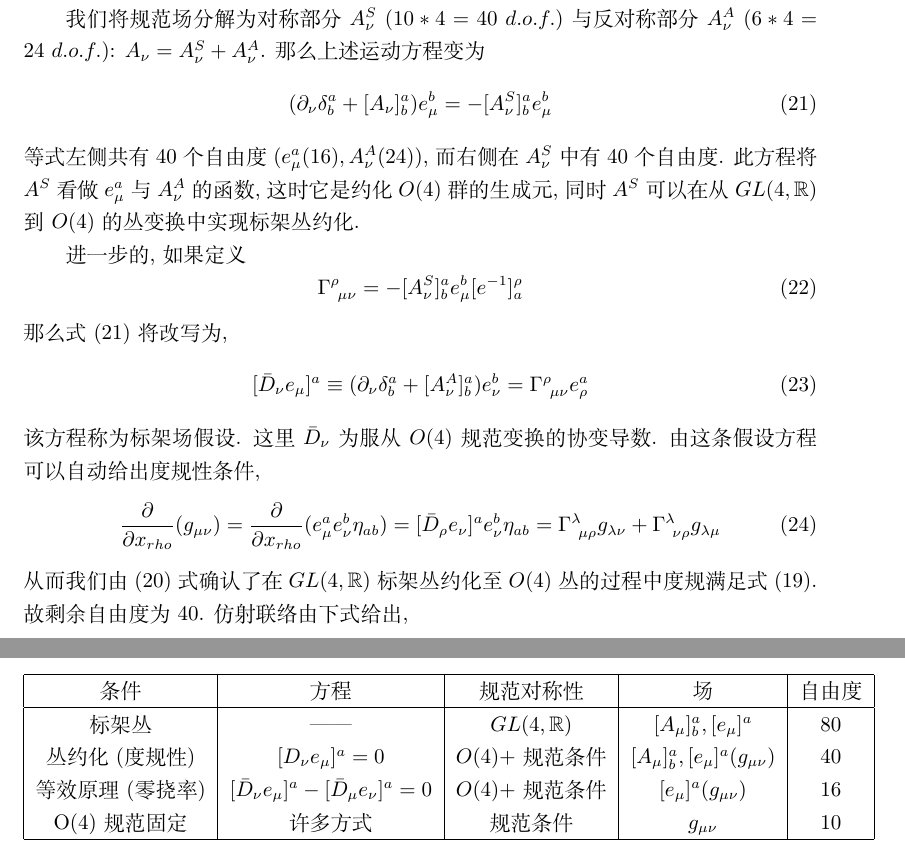
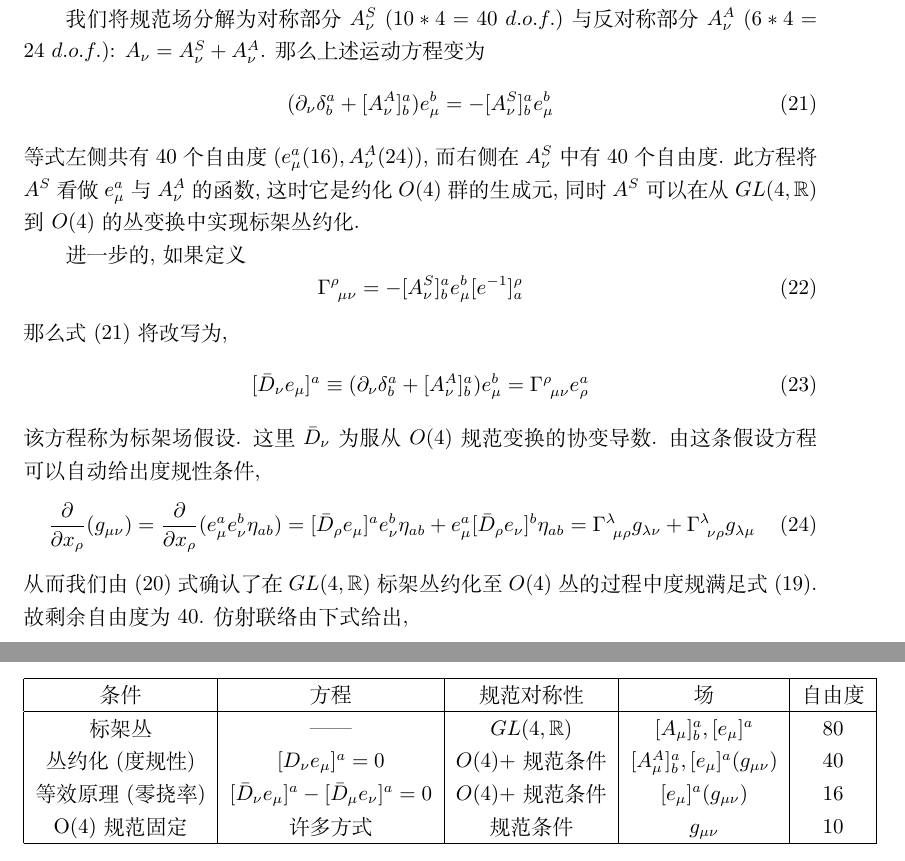
Before and after one commit to HaibaraOperator/Some-Interesting-Papers-Translation, a LaTeX document (translation.tex): two parts of pages 8 and 10 of 14, joined at a grey line, cut so that both start at the same text. Compiled offline with XeLaTeX; a LaTeX package or settings file that is missing is left out.

Commit message:
Update translation.tex

```diff
--- a/translation.tex
+++ b/translation.tex
@@ -207,7 +207,7 @@ g_{\mu\nu}=e_{\mu}^{a}e^{b}_{\nu}\eta_{ab}, \quad\eta_{ab}=\textrm{diag}(1,1,1,1
 
 我们将规范场分解为对称部分 $A_{\nu}^{S}\ (10*4=40\ d.o.f.)$ 与反对称部分 $A_{\nu}^{A}\ (6*4=24\ d.o.f.)$: $A_{\nu}=A_{\nu}^{S}+A_{\nu}^{A}$. 那么上述运动方程变为
 \begin{equation}
-(\partial_{\nu}\delta_{b}^{a}+[A_{\nu}]^{a}_{b})e_{\mu}^{b}=-[A_{\nu}^{S}]_{b}^{a}e_{\mu}^{b}
+(\partial_{\nu}\delta_{b}^{a}+[A_{\nu}^{A}]^{a}_{b})e_{\mu}^{b}=-[A_{\nu}^{S}]_{b}^{a}e_{\mu}^{b}
 \end{equation}
 等式左侧共有 40 个自由度 ($e_{\mu}^{a}(16),A_{\nu}^{A}(24)$), 而右侧在 $A_{\nu}^{S}$ 中有 40 个自由度. 此方程将 $A^{S}$ 看做 $e_{\mu}^{a}$ 与 $A_{\nu}^{A}$ 的函数, 这时它是约化 $O(4)$ 群的生成元, 同时 $A^{S}$ 可以在从 $GL(4,\mathbb{R})$ 到 $O(4)$ 的丛变换中实现标架丛约化.
 
@@ -217,11 +217,11 @@ g_{\mu\nu}=e_{\mu}^{a}e^{b}_{\nu}\eta_{ab}, \quad\eta_{ab}=\textrm{diag}(1,1,1,1
 \end{equation}
 那么式 (21) 将改写为,
 \begin{equation}
-[\bar{D}_{\nu}e_{\mu}]^{a}\equiv (\partial_{\nu}\delta_{b}^{a}+[A_{\nu}^{A}]^{a}_{b})e_{\nu}^{b}=\Gamma^{\rho}_{\ \mu\nu}e_{\rho}^{a}
+[\bar{D}_{\nu}e_{\mu}]^{a}\equiv (\partial_{\nu}\delta_{b}^{a}+[A_{\nu}^{A}]^{a}_{b})e_{\mu}^{b}=\Gamma^{\rho}_{\ \mu\nu}e_{\rho}^{a}
 \end{equation}
 该方程称为标架场假设. 这里 $\bar{D}_{\nu}$ 为服从 $O(4)$ 规范变换的协变导数. 由这条假设方程可以自动给出度规性条件,
 \begin{equation}
-\frac{\partial }{\partial x_{rho}}(g_{\mu\nu})=\frac{\partial }{\partial x_{rho}}(e_{\mu}^{a}e_{\nu}^{b}\eta_{ab})=[\bar{D}_{\rho}e_{\nu}]^{a}e_{\nu}^{b}\eta_{ab}=\Gamma^{\lambda}_{\ \mu\rho}g_{\lambda\nu}+\Gamma^{\lambda}_{\ \nu\rho}g_{\lambda\mu}
+\frac{\partial }{\partial x_{\rho}}(g_{\mu\nu})=\frac{\partial }{\partial x_{\rho}}(e_{\mu}^{a}e_{\nu}^{b}\eta_{ab})=[\bar{D}_{\rho}e_{\mu}]^{a}e_{\nu}^{b}\eta_{ab}+e_{\mu}^{a}[\bar{D}_{\rho}e_{\nu}]^{b}\eta_{ab}=\Gamma^{\lambda}_{\ \mu\rho}g_{\lambda\nu}+\Gamma^{\lambda}_{\ \nu\rho}g_{\lambda\mu}
 \end{equation}
 从而我们由 (20) 式确认了在 $GL(4,\mathbb{R})$ 标架丛约化至 $O(4)$ 丛的过程中度规满足式 (19). 故剩余自由度为 40. 仿射联络由下式给出,
 \begin{equation}
@@ -271,7 +271,7 @@ $\gamma_{a}$ 为 $4\times 4$ Dirac 矩阵.
    条件& 方程& 规范对称性&场&自由度 \\
    \hline
   标架丛 & ——& $GL(4,\mathbb{R})$ & $[A_{\mu}]^{a}_{b},[e_{\mu}]^{a}$&80\\
-  丛约化(度规性) & $[D_{\nu}e_{\mu}]^{a}=0$ & $O(4)$+规范条件&$[A_{\mu}]^{a}_{b},[e_{\mu}]^{a}(g_{\mu\nu})$ &40\\
+  丛约化(度规性) & $[D_{\nu}e_{\mu}]^{a}=0$ & $O(4)$+规范条件&$[A_{\mu}^{A}]^{a}_{b},[e_{\mu}]^{a}(g_{\mu\nu})$ &40\\
   等效原理(零挠率) & $[\bar{D}_{\nu}e_{\mu}]^{a}-[\bar{D}_{\mu}e_{\nu}]^{a}=0$ & $O(4)$+规范条件&$[e_{\mu}]^{a}(g_{\mu\nu})$&16 \\
   O(4)规范固定& 许多方式& 规范条件&$g_{\mu\nu}$ &10\\
   \hline
```
Also changed, not shown: translation.tex (10 more changed lines).
